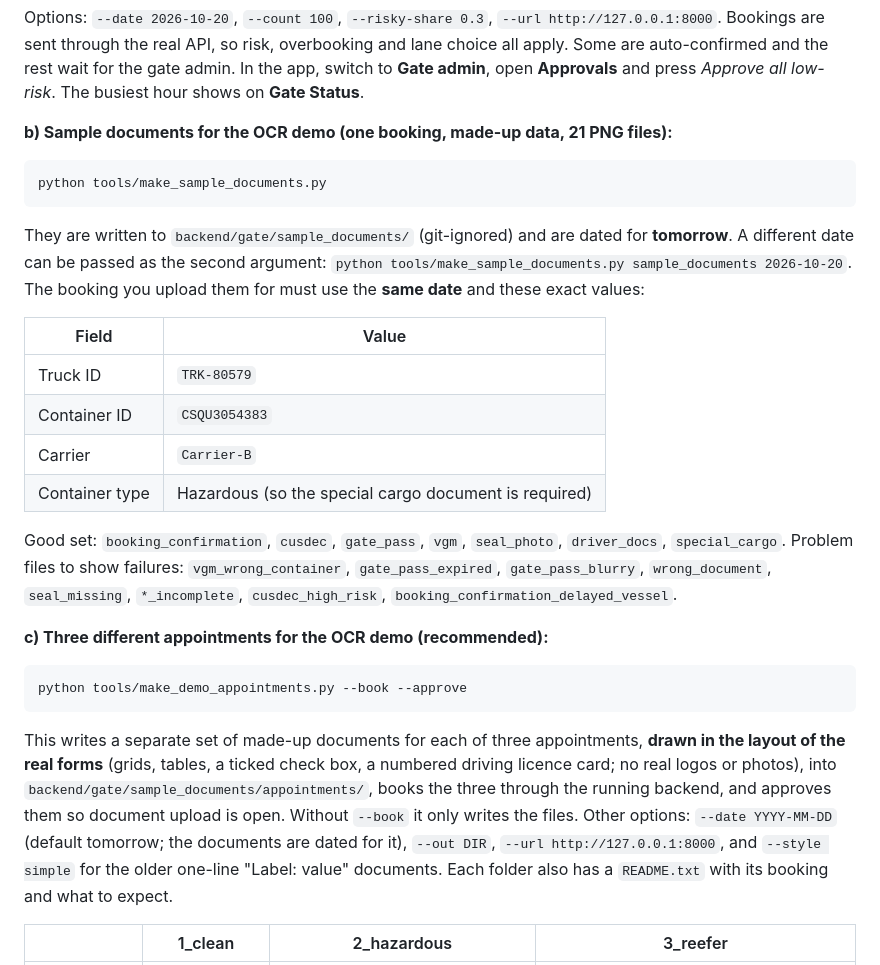
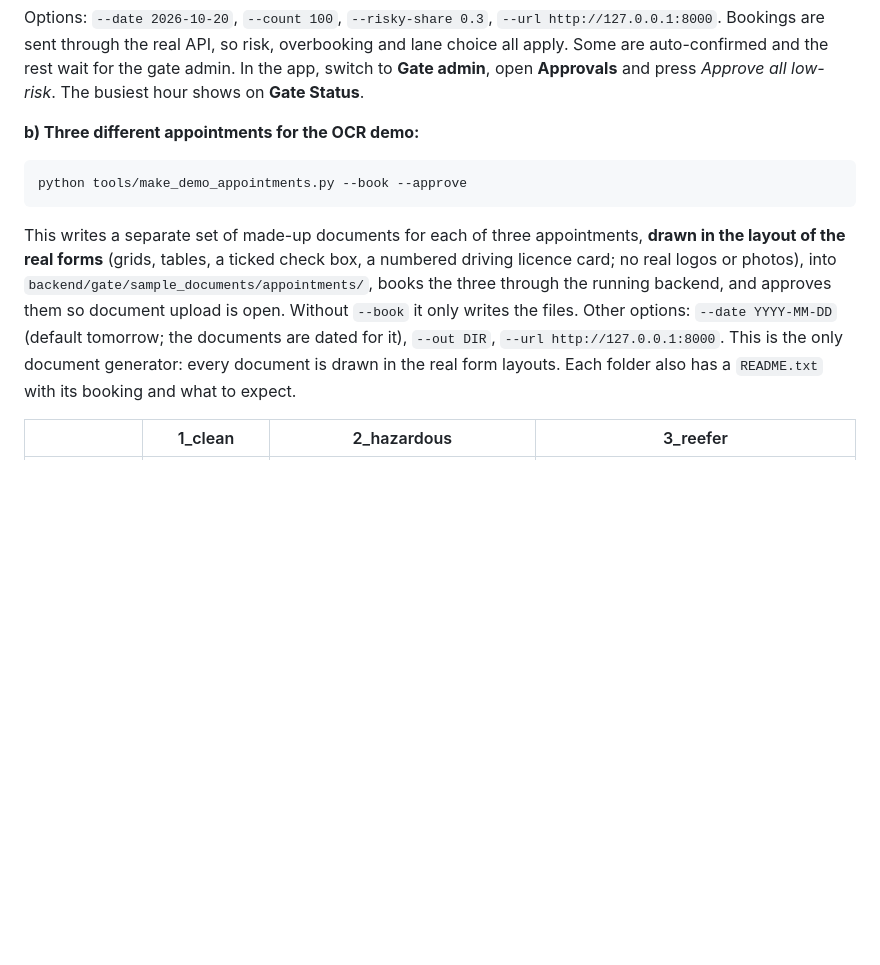
Before and after one commit to IsuJayasinghe/Final-Research, a Markdown page: backend/gate/GETTING_STARTED.md, the part around one of its changes. Drawn GitHub-style; blank space fills up the shorter version.

````diff
--- a/backend/gate/GETTING_STARTED.md
+++ b/backend/gate/GETTING_STARTED.md
@@ -86,26 +86,7 @@ Bookings are sent through the real API, so risk, overbooking and lane choice all
 rest wait for the gate admin. In the app, switch to **Gate admin**, open **Approvals** and press *Approve all low-risk*.
 The busiest hour shows on **Gate Status**.
 
-**b) Sample documents for the OCR demo (one booking, made-up data, 21 PNG files):**
-```bash
-python tools/make_sample_documents.py
-```
-They are written to `backend/gate/sample_documents/` (git-ignored) and are dated for **tomorrow**. A different date can
-be passed as the second argument: `python tools/make_sample_documents.py sample_documents 2026-10-20`.
-The booking you upload them for must use the **same date** and these exact values:
-
-| Field | Value |
-|---|---|
-| Truck ID | `TRK-80579` |
-| Container ID | `CSQU3054383` |
-| Carrier | `Carrier-B` |
-| Container type | Hazardous (so the special cargo document is required) |
-
-Good set: `booking_confirmation`, `cusdec`, `gate_pass`, `vgm`, `seal_photo`, `driver_docs`, `special_cargo`.
-Problem files to show failures: `vgm_wrong_container`, `gate_pass_expired`, `gate_pass_blurry`, `wrong_document`,
-`seal_missing`, `*_incomplete`, `cusdec_high_risk`, `booking_confirmation_delayed_vessel`.
-
-**c) Three different appointments for the OCR demo (recommended):**
+**b) Three different appointments for the OCR demo:**
 ```bash
 python tools/make_demo_appointments.py --book --approve
 ```
@@ -113,8 +94,8 @@ This writes a separate set of made-up documents for each of three appointments,
 forms** (grids, tables, a ticked check box, a numbered driving licence card; no real logos or photos), into
 `backend/gate/sample_documents/appointments/`, books the three through the running backend, and approves them so
 document upload is open. Without `--book` it only writes the files. Other options: `--date YYYY-MM-DD` (default
-tomorrow; the documents are dated for it), `--out DIR`, `--url http://127.0.0.1:8000`, and `--style simple` for the older
-one-line "Label: value" documents.
+tomorrow; the documents are dated for it), `--out DIR`, `--url http://127.0.0.1:8000`.
+This is the only document generator: every document is drawn in the real form layouts.
 Each folder also has a `README.txt` with its booking and what to expect.
 
 | | 1_clean | 2_hazardous | 3_reefer |
````
Also changed, not shown: other parts of backend/gate/GETTING_STARTED.md (+10 -7 lines), backend/gate/README.md (+5 -4 lines).
